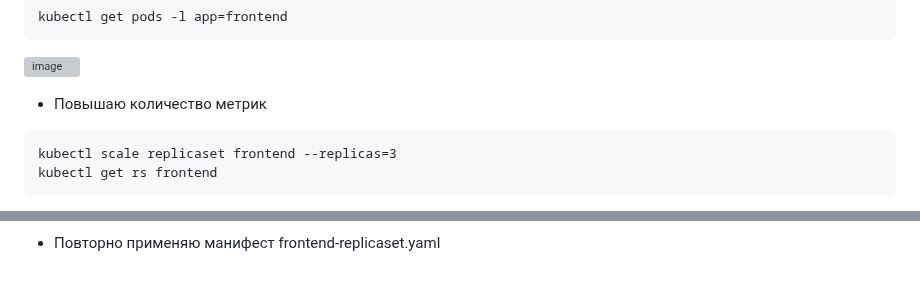
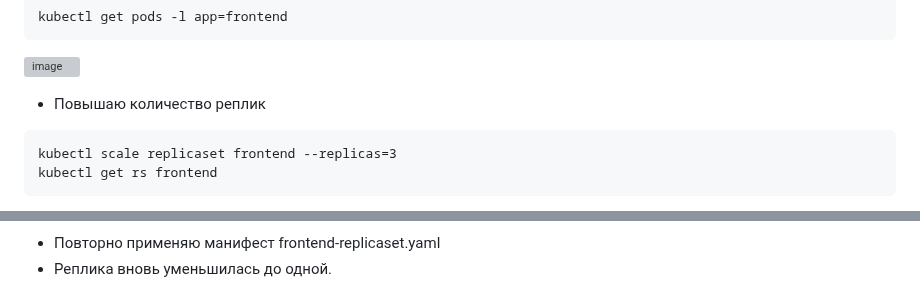
Before and after one commit to otus-kuber-2023-10/zagretdinov-d_platform, a Markdown page: kubernetes-controllers/HW2.md, 2 parts joined by grey strips. Rendered like a GitHub page; grey boxes are pictures that could not be loaded.

````diff
--- a/kubernetes-controllers/HW2.md
+++ b/kubernetes-controllers/HW2.md
@@ -56,7 +56,7 @@ kubectl get pods -l app=frontend
 
 ![image](https://github.com/otus-kuber-2023-10/zagretdinov-d_platform/assets/85208391/5810f7c9-5810-4d4a-bf2e-eca0911b4759)
 
-- Повышаю количество метрик
+- Повышаю количество реплик
 ```
 kubectl scale replicaset frontend --replicas=3
 kubectl get rs frontend
@@ -70,2 +74,3 @@ kubectl delete pods -l app=frontend | kubectl get pods -l app=frontend -w
 - Повторно применяю манифест frontend-replicaset.yaml
+- Реплика вновь уменьшилась до одной.
 
````
Also changed, not shown: other parts of kubernetes-controllers/HW2.md (+9 -1 lines).
